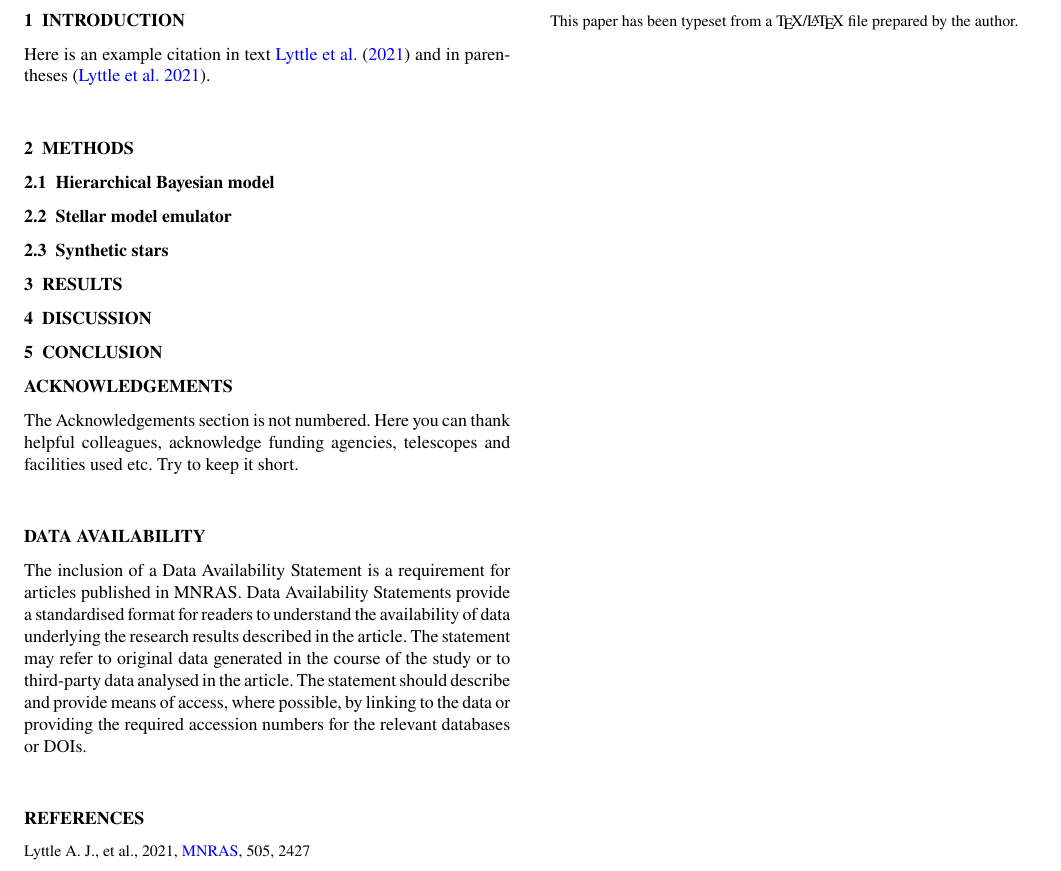
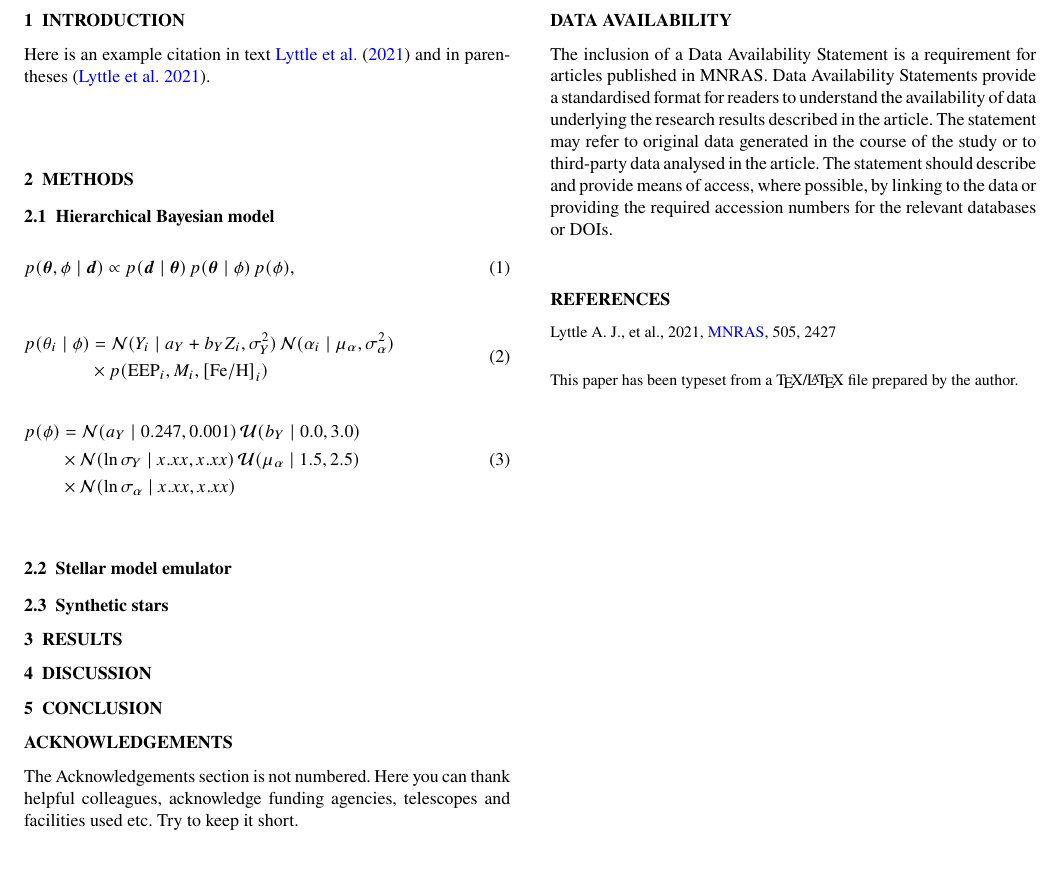
Before and after one commit to alexlyttle/scalable-stellar-inference-paper, a LaTeX paper (main.tex): part of the page, cut so that both start at the same text. Compiled offline with pdfLaTeX; a LaTeX package or settings file that is missing is left out.

Commit message:
Add HBM equations

```diff
--- a/main.tex
+++ b/main.tex
@@ -57,6 +57,11 @@
 % Please keep new commands to a minimum, and use \newcommand not \def to avoid
 % overwriting existing commands. Example:
 %\newcommand{\pcm}{\,cm$^{-2}$}	% per cm-squared
+\newcommand{\eep}{\ensuremath{\mathrm{EEP}}}
+\newcommand{\feh}{\ensuremath{\mathrm{[Fe/H]}}}
+\newcommand{\normal}{\mathcal{N}}
+\newcommand{\uniform}{\mathcal{U}}
+\renewcommand*{\vec}[1]{\boldsymbol{#1}}
 
 %%%%%%%%%%%%%%%%%%%%%%%%%%%%%%%%%%%%%%%%%%%%%%%%%%
 
@@ -114,6 +119,25 @@ Here is an example citation in text \citet{Lyttle.Davies.ea2021} and in parenthe
 \subsection{Hierarchical Bayesian model}
 \label{sec:hbm}
 
+\begin{equation}
+    p(\vec{\theta}, \phi \mid \vec{d}) \propto p(\vec{d} \mid \vec{\theta}) \, p(\vec{\theta} \mid \phi) \, p(\phi),
+\end{equation}
+
+\begin{equation}
+    \begin{split}
+        p(\theta_i \mid \phi) &= \normal(Y_i \mid a_Y + b_Y Z_i, \sigma_Y^2) \, \normal(\alpha_i \mid \mu_\alpha, \sigma_\alpha^2) \\
+        &\times p(\eep_i, M_i, \feh_i)
+    \end{split}
+\end{equation}
+
+\begin{equation}
+    \begin{split}
+        p(\phi) &= \normal(a_Y \mid 0.247, 0.001) \, \uniform(b_Y \mid 0.0, 3.0) \\
+        &\times \normal(\ln \sigma_Y \mid x.xx, x.xx) \, \uniform(\mu_\alpha \mid 1.5, 2.5) \\
+        &\times \normal(\ln \sigma_\alpha \mid x.xx, x.xx)
+    \end{split}
+\end{equation}
+
 \subsection{Stellar model emulator}
 \label{sec:emulator}
 
```
